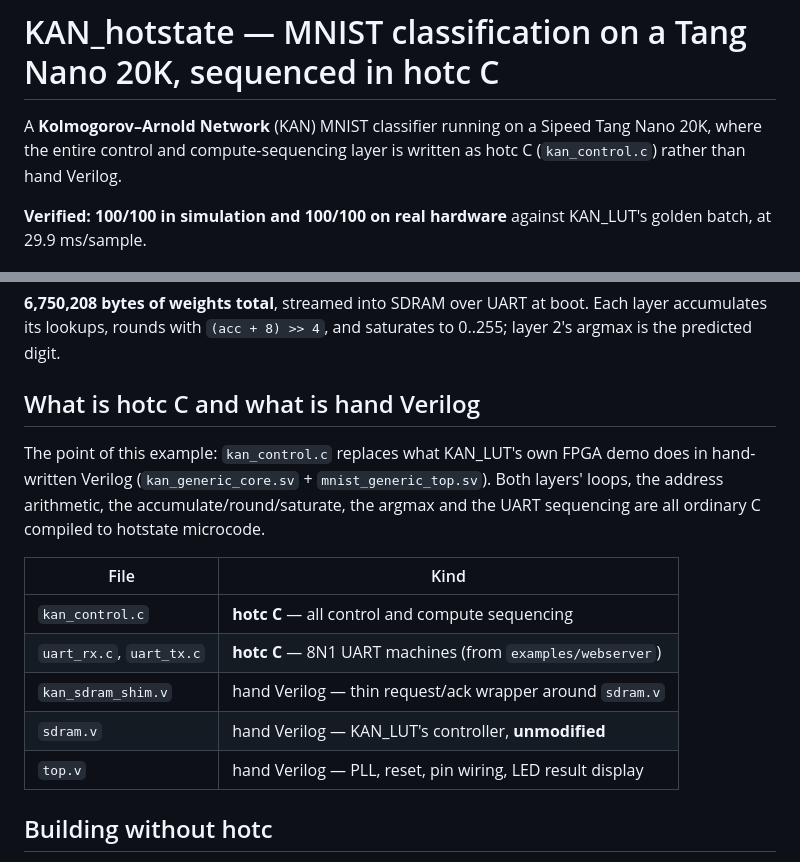
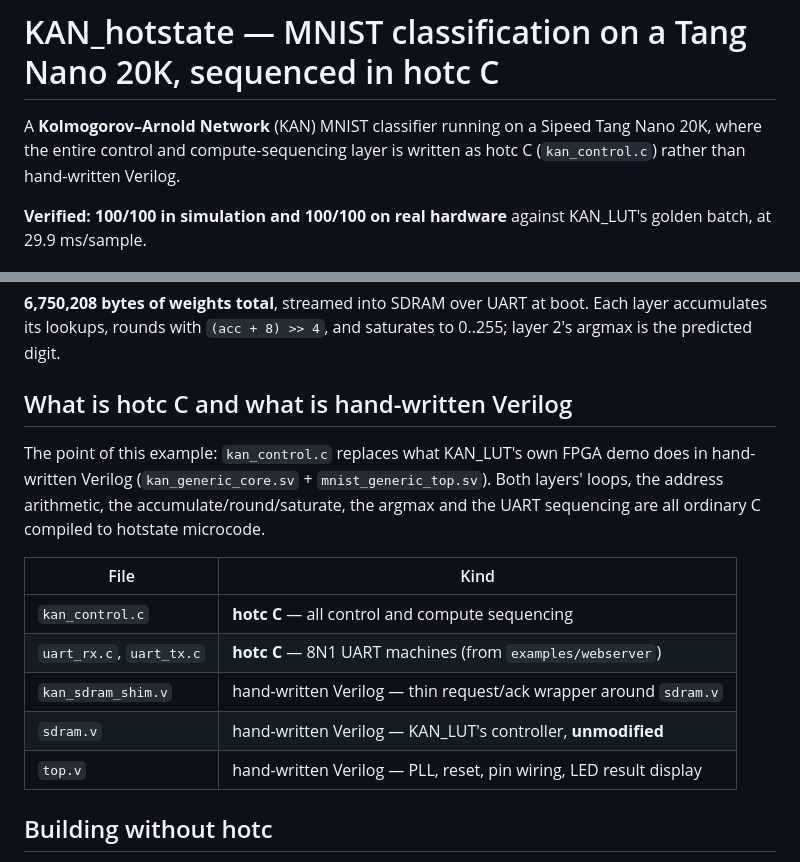
Before and after one commit to philtomson/hotc_examples, a Markdown page: examples/KAN_hotstate/README.md, 2 parts joined by grey strips. GitHub-like rendering.

Commit message:
clarify hand-written in README.md regarding hotc C and Verilog

```diff
--- a/examples/KAN_hotstate/README.md
+++ b/examples/KAN_hotstate/README.md
@@ -2,7 +2,7 @@
 
 A **Kolmogorov–Arnold Network** (KAN) MNIST classifier running on a Sipeed Tang
 Nano 20K, where the entire control and compute-sequencing layer is written as
-hotc C (`kan_control.c`) rather than hand Verilog.
+hotc C (`kan_control.c`) rather than hand-written Verilog.
 
 **Verified: 100/100 in simulation and 100/100 on real hardware** against
 KAN_LUT's golden batch, at 29.9 ms/sample.
@@ -40,7 +40,7 @@ in-package SDRAM:
 Each layer accumulates its lookups, rounds with `(acc + 8) >> 4`, and saturates
 to 0..255; layer 2's argmax is the predicted digit.
 
-## What is hotc C and what is hand Verilog
+## What is hotc C and what is hand-written Verilog
 
 The point of this example: `kan_control.c` replaces what KAN_LUT's own FPGA
 demo does in hand-written Verilog (`kan_generic_core.sv` + `mnist_generic_top.sv`).
@@ -51,9 +51,9 @@ argmax and the UART sequencing are all ordinary C compiled to hotstate microcode
 |---|---|
 | `kan_control.c` | **hotc C** — all control and compute sequencing |
 | `uart_rx.c`, `uart_tx.c` | **hotc C** — 8N1 UART machines (from `examples/webserver`) |
-| `kan_sdram_shim.v` | hand Verilog — thin request/ack wrapper around `sdram.v` |
-| `sdram.v` | hand Verilog — KAN_LUT's controller, **unmodified** |
-| `top.v` | hand Verilog — PLL, reset, pin wiring, LED result display |
+| `kan_sdram_shim.v` | hand-written Verilog — thin request/ack wrapper around `sdram.v` |
+| `sdram.v` | hand-written Verilog — KAN_LUT's controller, **unmodified** |
+| `top.v` | hand-written Verilog — PLL, reset, pin wiring, LED result display |
 
 ## Building without hotc
 
```
